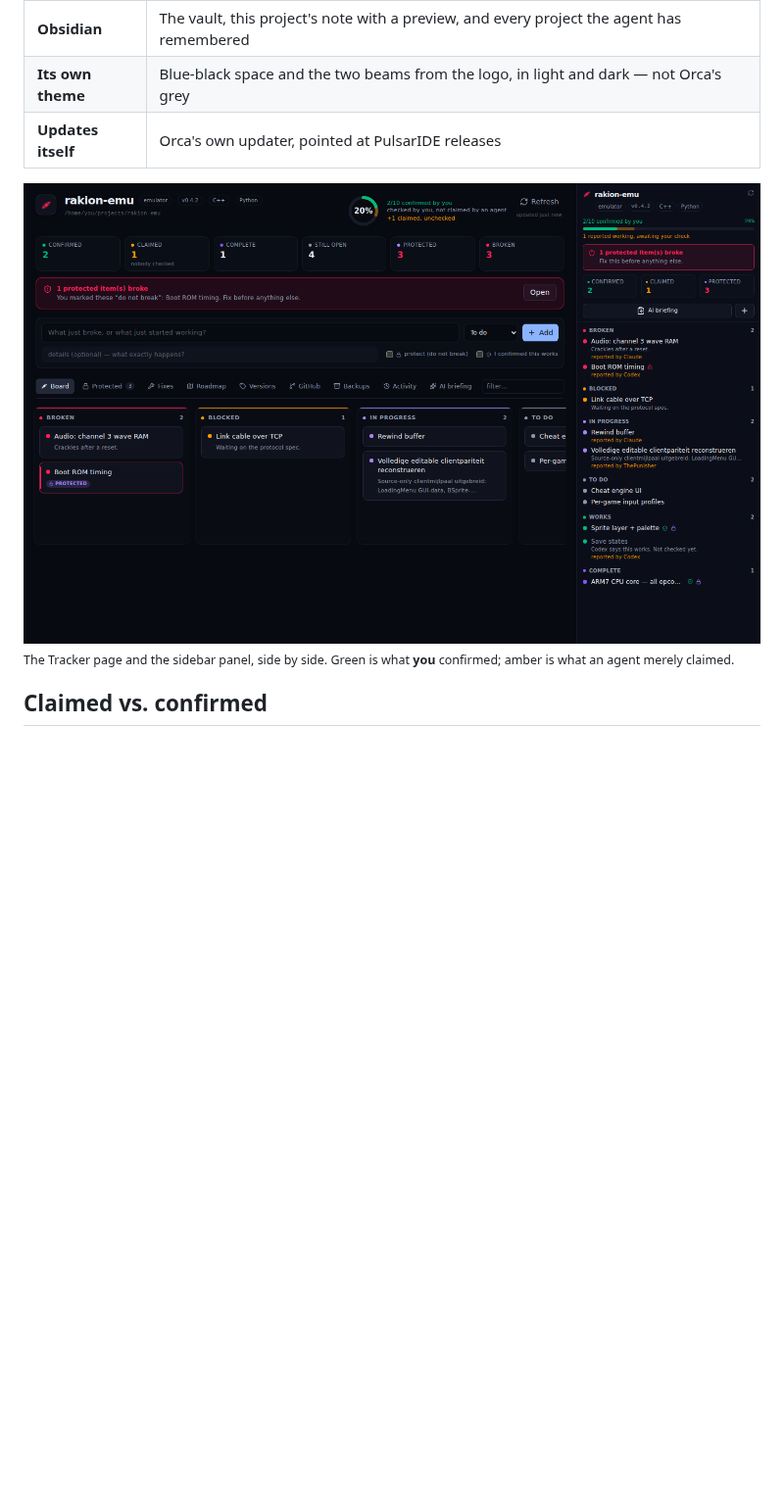
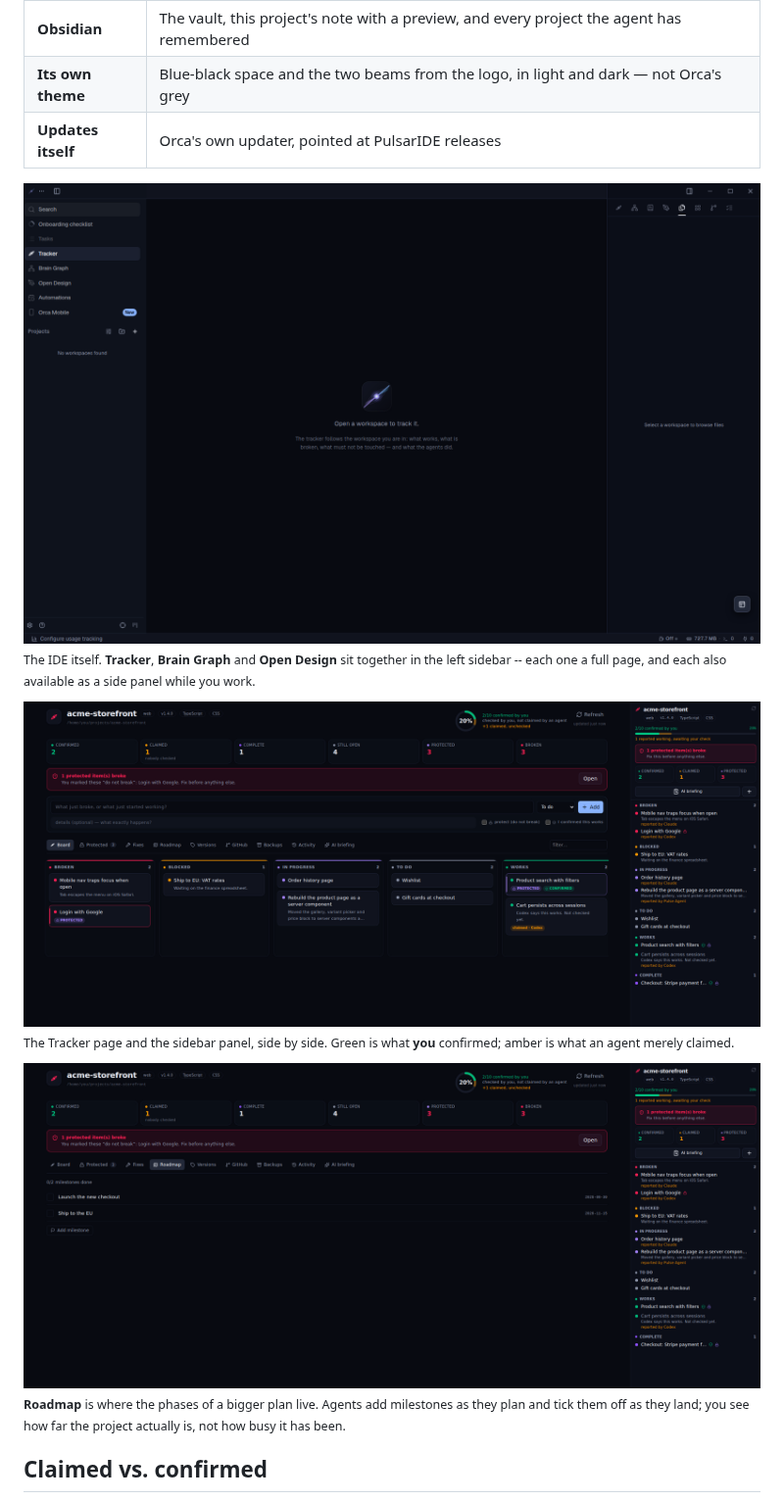
Before and after one commit to ThePunisherai/PulsarIDE, a Markdown page: README.md, the part around the change. Shown at 98% size. Rendered like a GitHub page; pictures changed too: assets/screenshot-board.png, assets/screenshot-nav.png (added), assets/screenshot-roadmap.png (added); blank space fills up the shorter version.

```diff
--- a/README.md
+++ b/README.md
@@ -46,10 +46,22 @@ PulsarIDE adds, in the sidebar, wired to the agents.
 | **Its own theme** | Blue-black space and the two beams from the logo, in light and dark — not Orca's grey |
 | **Updates itself** | Orca's own updater, pointed at PulsarIDE releases |
 
+<img src="assets/screenshot-nav.png" alt="PulsarIDE with Tracker, Brain Graph and Open Design in the left sidebar" />
+
+<sub>The IDE itself. **Tracker**, **Brain Graph** and **Open Design** sit
+together in the left sidebar -- each one a full page, and each also available as
+a side panel while you work.</sub>
+
 <img src="assets/screenshot-board.png" alt="The PulsarIDE tracker: board, protected work, and the sidebar panel" />
 
 <sub>The Tracker page and the sidebar panel, side by side. Green is what **you**
 confirmed; amber is what an agent merely claimed.</sub>
+
+<img src="assets/screenshot-roadmap.png" alt="The roadmap: milestones with target dates" />
+
+<sub>**Roadmap** is where the phases of a bigger plan live. Agents add
+milestones as they plan and tick them off as they land; you see how far the
+project actually is, not how busy it has been.</sub>
 
 ## Claimed vs. confirmed
 
```
Also changed, not shown: CHANGELOG.md (+20 -0 lines), assets/screenshot-activity.png, 4 other files.
